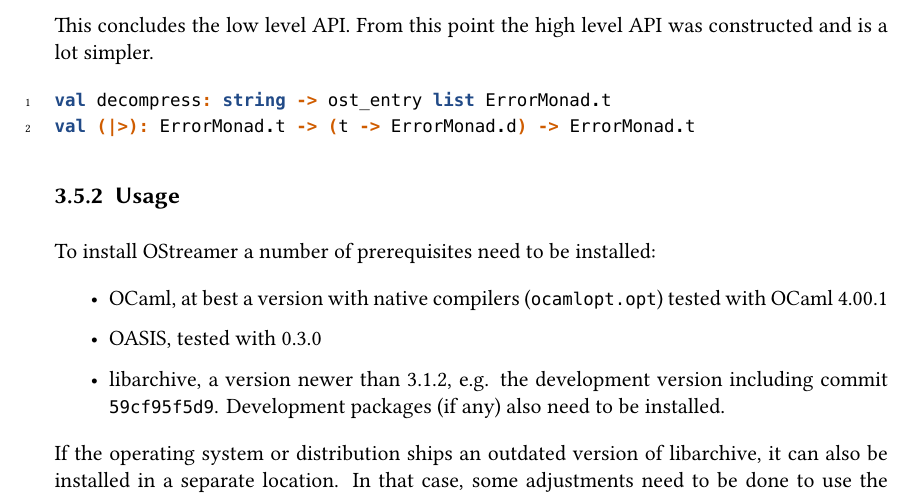
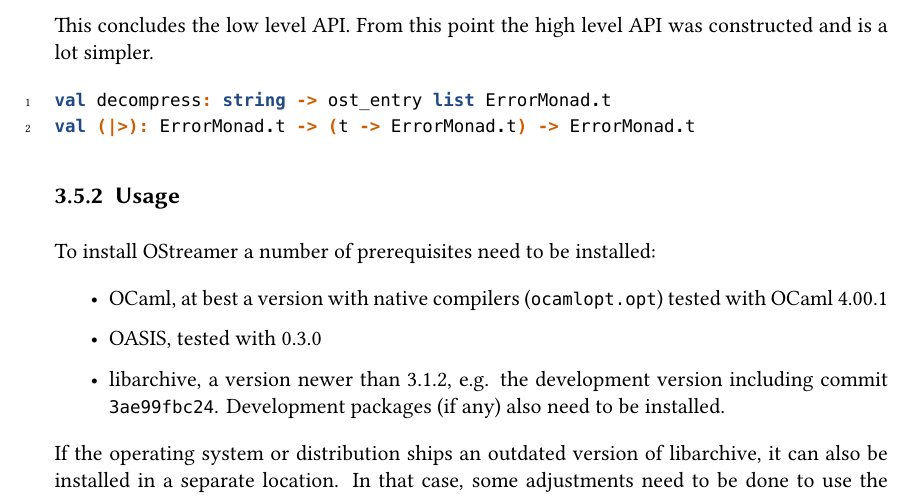
Before and after one commit to Leonidas-from-XIV/tum-bachelor, a LaTeX thesis (bachelor.tex): part of page 32 of 37, cut so that both start at the same text. Compiled offline with XeLaTeX; a missing font is replaced by an installed copy or a similar font.

Commit message:
Other git commit id, other type signature

```diff
--- a/bachelor.tex
+++ b/bachelor.tex
@@ -1558,7 +1558,7 @@
 % TODO add compress
 \begin{minted}[linenos]{ocaml}
 val decompress: string -> ost_entry list ErrorMonad.t
-val (|>): ErrorMonad.t -> (t -> ErrorMonad.d) -> ErrorMonad.t
+val (|>): ErrorMonad.t -> (t -> ErrorMonad.t) -> ErrorMonad.t
 \end{minted}
 
 \subsection{Usage}
@@ -1571,7 +1571,7 @@
 	  tested with OCaml 4.00.1
   \item OASIS, tested with 0.3.0
   \item libarchive, a version newer than 3.1.2, e.g. the development version
-	  including commit \texttt{59cf95f5d9}. Development packages (if any)
+	  including commit \texttt{3ae99fbc24}. Development packages (if any)
 	  also need to be installed.
 \end{itemize}
 
```
